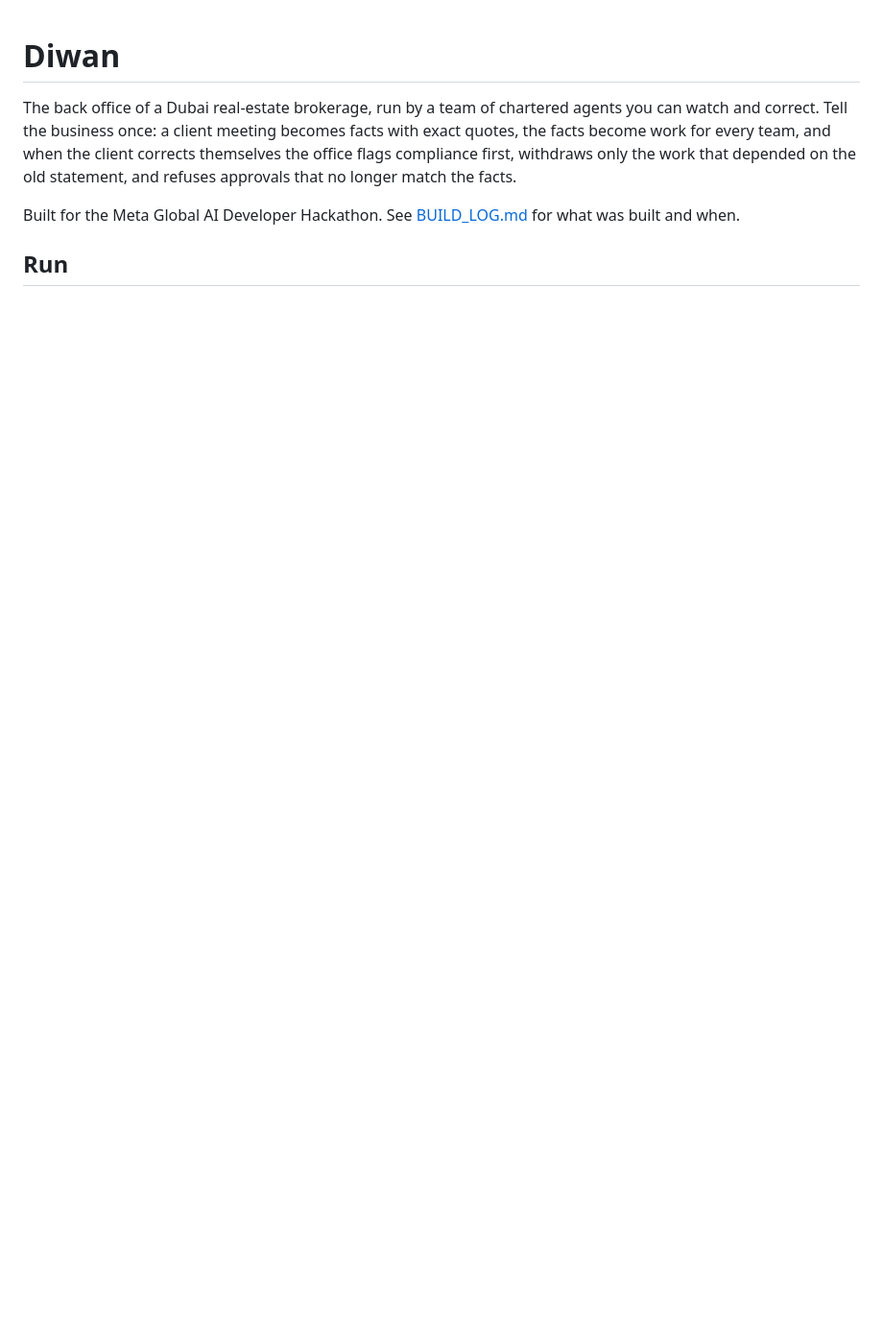
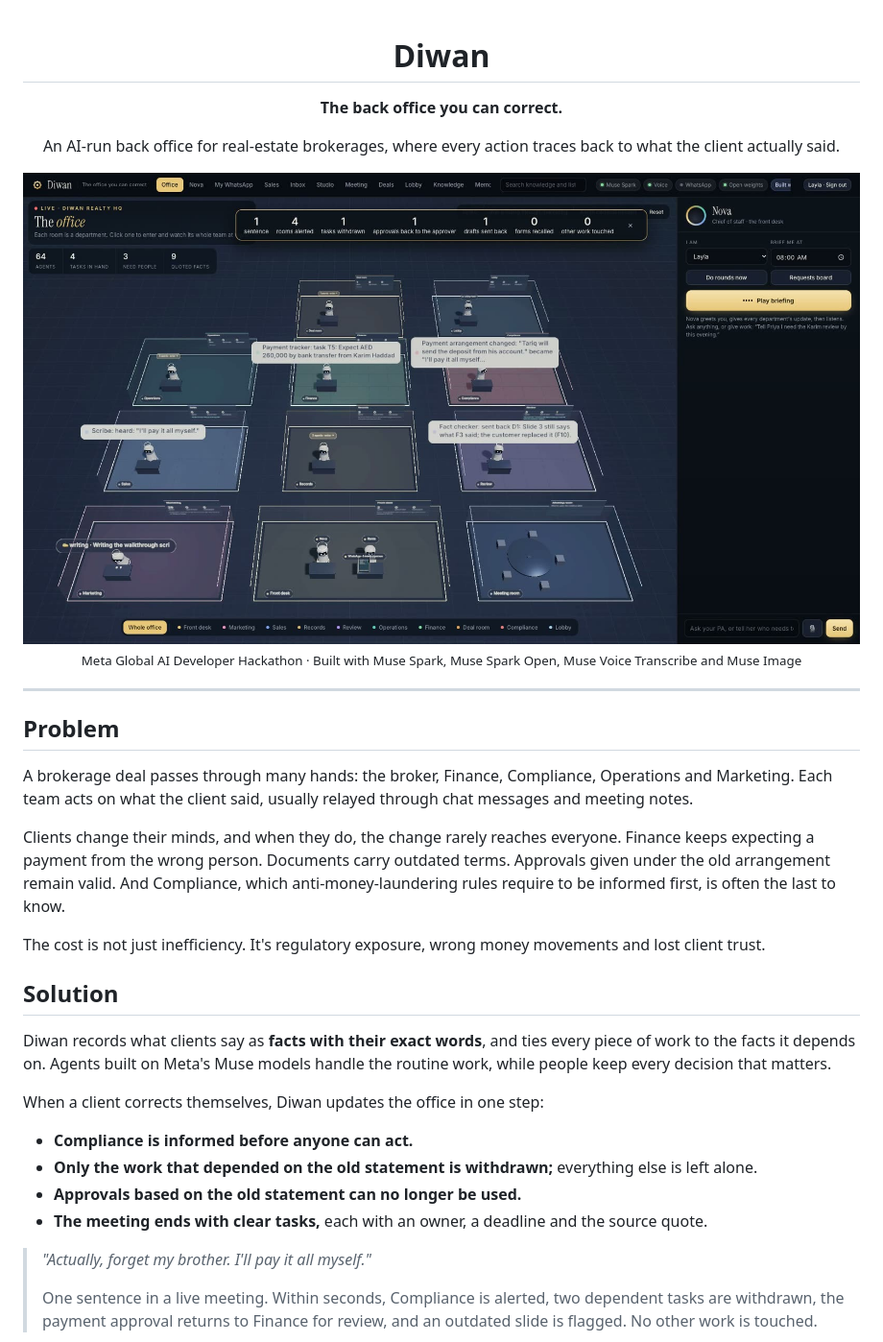
Before and after one commit to alifiya-saifee/diwan, a Markdown page: README.md, the part around one of its changes. Shown at 96% size. Drawn GitHub-style; pictures changed too: docs/img/office-ripple.jpg (added); blank space fills up the shorter version.

```diff
--- a/README.md
+++ b/README.md
@@ -1,10 +3,37 @@
 # Diwan
 
-The back office of a Dubai real-estate brokerage, run by a team of chartered agents you can watch and correct.
-Tell the business once: a client meeting becomes facts with exact quotes, the facts become work for every team, and
-when the client corrects themselves the office flags compliance first, withdraws only the work that depended on the old
-statement, and refuses approvals that no longer match the facts.
+**The back office you can correct.**
 
-Built for the Meta Global AI Developer Hackathon. See [BUILD_LOG.md](BUILD_LOG.md) for what was built and when.
+An AI-run back office for real-estate brokerages, where every action traces back to what the client actually said.
 
-## Run
+<img src="docs/img/office-ripple.jpg" alt="Diwan's 3D office as a client's correction moves through it" width="880">
+
+<sub>Meta Global AI Developer Hackathon · Built with Muse Spark, Muse Spark Open, Muse Voice Transcribe and Muse Image</sub>
+
+</div>
+
+---
+
+## Problem
+
+A brokerage deal passes through many hands: the broker, Finance, Compliance, Operations and Marketing. Each team acts on what the client said, usually relayed through chat messages and meeting notes.
+
+Clients change their minds, and when they do, the change rarely reaches everyone. Finance keeps expecting a payment from the wrong person. Documents carry outdated terms. Approvals given under the old arrangement remain valid. And Compliance, which anti-money-laundering rules require to be informed first, is often the last to know.
+
+The cost is not just inefficiency. It's regulatory exposure, wrong money movements and lost client trust.
+
+## Solution
+
+Diwan records what clients say as **facts with their exact words**, and ties every piece of work to the facts it depends on. Agents built on Meta's Muse models handle the routine work, while people keep every decision that matters.
+
+When a client corrects themselves, Diwan updates the office in one step:
+
+- **Compliance is informed before anyone can act.**
+- **Only the work that depended on the old statement is withdrawn;** everything else is left alone.
+- **Approvals based on the old statement can no longer be used.**
+- **The meeting ends with clear tasks,** each with an owner, a deadline and the source quote.
+
+> *"Actually, forget my brother. I'll pay it all myself."*
+>
+> One sentence in a live meeting. Within seconds, Compliance is alerted, two dependent tasks are withdrawn, the payment approval returns to Finance for review, and an outdated slide is flagged. No other work is touched.
+
```
Also changed, not shown: other parts of README.md (+58 -96 lines), docs/img/meeting-tasks.jpg (added), docs/img/money-story.jpg (added), docs/img/studio-scripts.jpg (added), 1 other file.
